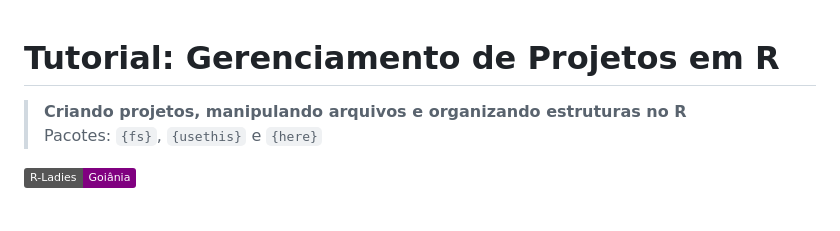
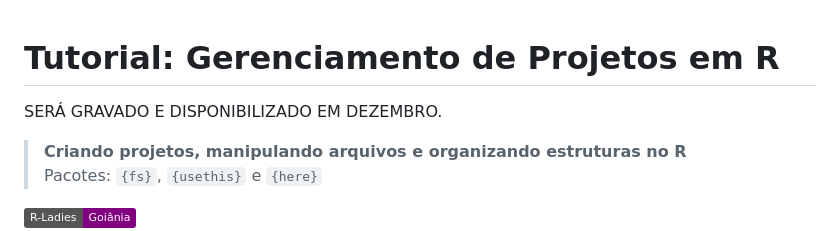
Before and after one commit to JenniferLopes/pacote_fs, a Markdown page: README.md, the part around the change. Rendered like a GitHub page; badges without logos; blank space fills up the shorter version.

Commit message:
DATA DE LANÇAMENTO

```diff
--- a/README.md
+++ b/README.md
@@ -1,4 +1,6 @@
 # Tutorial: Gerenciamento de Projetos em R
+
+SERÁ GRAVADO E DISPONIBILIZADO EM DEZEMBRO.
 
 > **Criando projetos, manipulando arquivos e organizando estruturas no R**
 > Pacotes: `{fs}`, `{usethis}` e `{here}`
```
